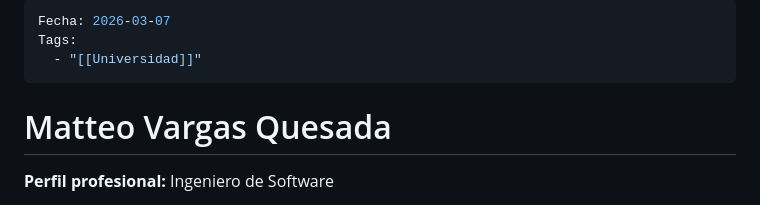
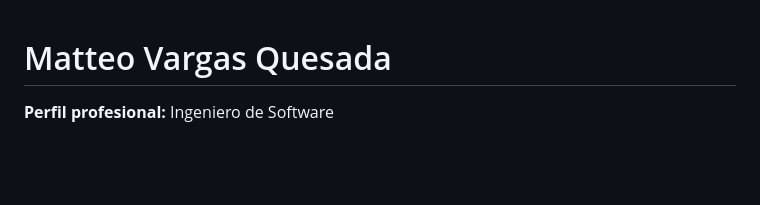
Before and after one commit to quesadx/web-portfolio, a Markdown page: README.md, the part around the change. Drawn GitHub-style; blank space fills up the shorter version.

Commit message:
Clean up README by removing date and tags
Removed date and tags from the README.

```diff
--- a/README.md
+++ b/README.md
@@ -1,9 +1,3 @@
----
-Fecha: 2026-03-07
-Tags:
-  - "[[Universidad]]"
----
-
 # Matteo Vargas Quesada
 
 **Perfil profesional:** Ingeniero de Software
```
